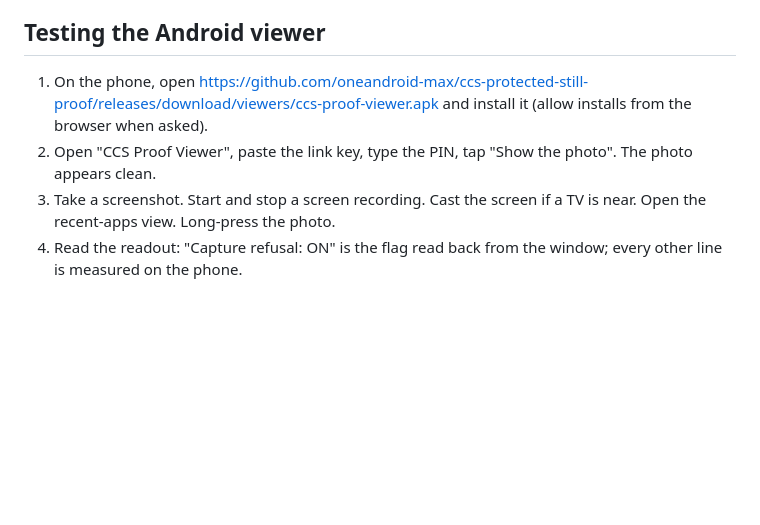
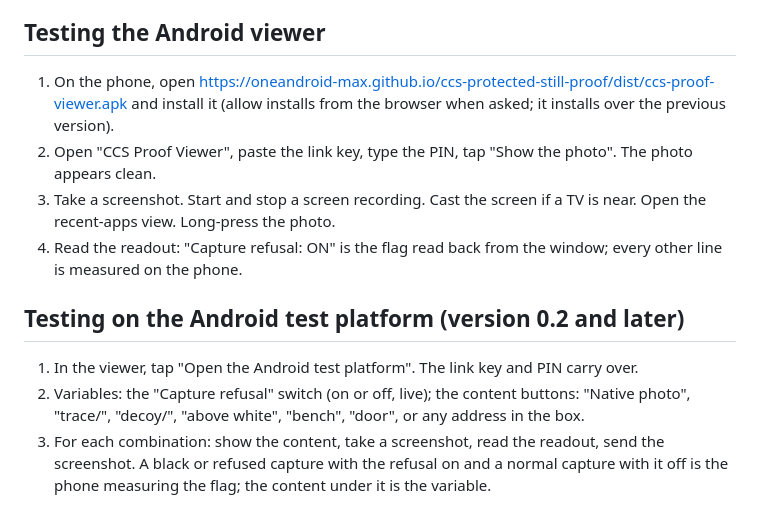
Before and after one commit to oneandroid-max/ccs-protected-still-proof, a Markdown page: PLAN.md, the part around one of its changes. Drawn GitHub-style; blank space fills up the shorter version.

```diff
--- a/PLAN.md
+++ b/PLAN.md
@@ -78,7 +82,13 @@ device for it; no outside service is in the chain.
 
 ## Testing the Android viewer
 
-1. On the phone, open https://github.com/oneandroid-max/ccs-protected-still-proof/releases/download/viewers/ccs-proof-viewer.apk and install it (allow installs from the browser when asked).
+1. On the phone, open https://oneandroid-max.github.io/ccs-protected-still-proof/dist/ccs-proof-viewer.apk and install it (allow installs from the browser when asked; it installs over the previous version).
 2. Open "CCS Proof Viewer", paste the link key, type the PIN, tap "Show the photo". The photo appears clean.
 3. Take a screenshot. Start and stop a screen recording. Cast the screen if a TV is near. Open the recent-apps view. Long-press the photo.
 4. Read the readout: "Capture refusal: ON" is the flag read back from the window; every other line is measured on the phone.
+
+## Testing on the Android test platform (version 0.2 and later)
+
+1. In the viewer, tap "Open the Android test platform". The link key and PIN carry over.
+2. Variables: the "Capture refusal" switch (on or off, live); the content buttons: "Native photo", "trace/", "decoy/", "above white", "bench", "door", or any address in the box.
+3. For each combination: show the content, take a screenshot, read the readout, send the screenshot. A black or refused capture with the refusal on and a normal capture with it off is the phone measuring the flag; the content under it is the variable.
```
Also changed, not shown: other parts of PLAN.md (+7 -3 lines).
